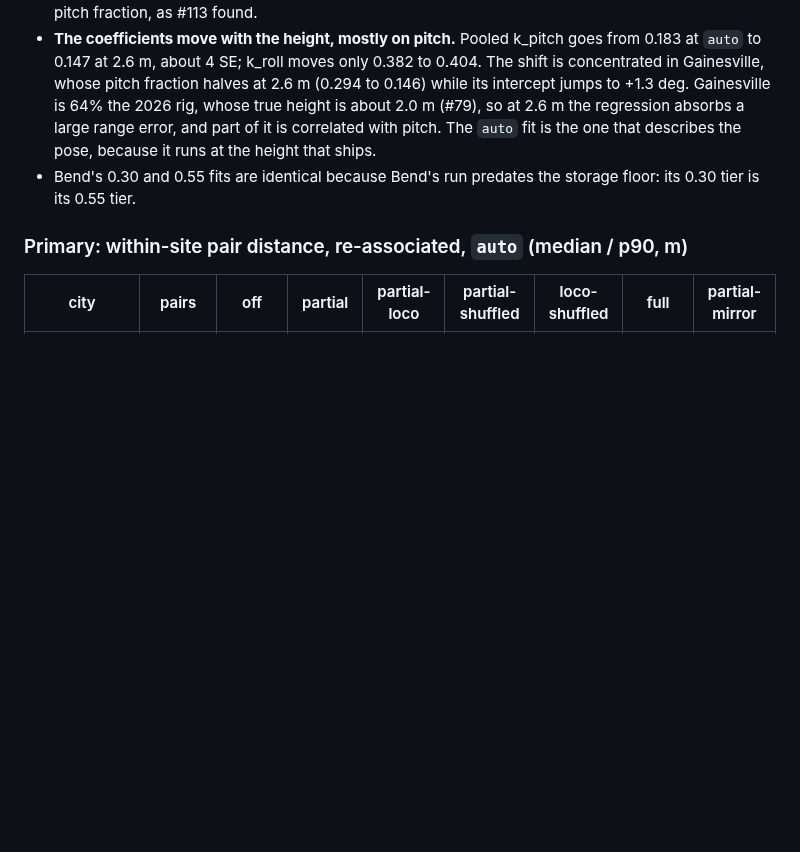
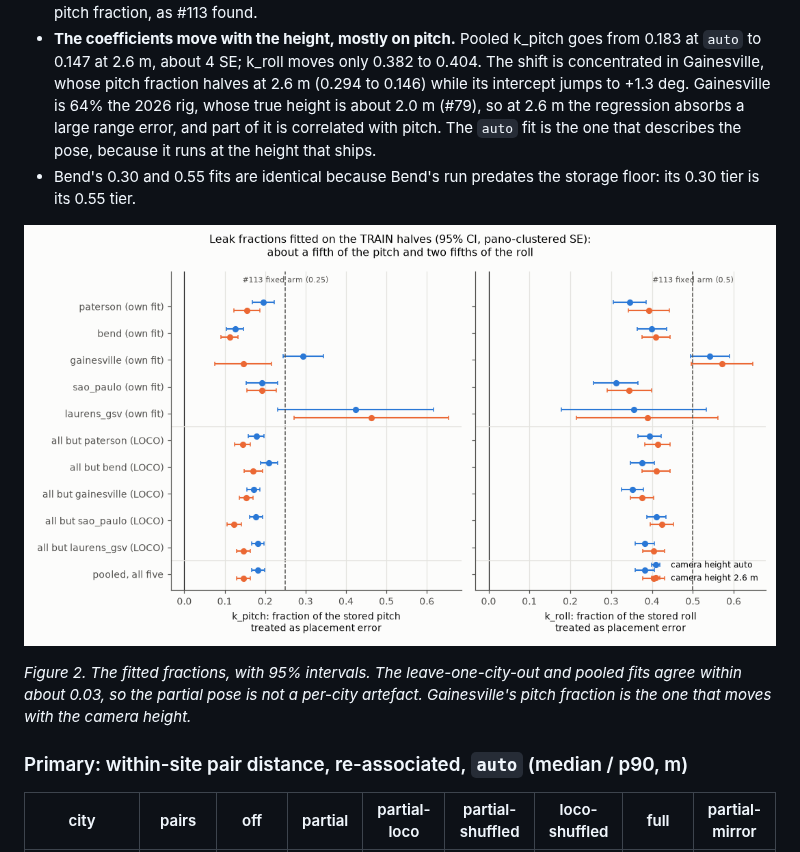
Before and after one commit to ProjectSidewalk/sidewalk-auto-labeler, a Markdown page: docs/gsv-partial-pose-study.md, the part around one of its changes. Rendered like a GitHub page; pictures changed too: docs/figures/gsv-partial-pose/fig2_coefficients.png (added); blank space fills up the shorter version.

```diff
--- a/docs/gsv-partial-pose-study.md
+++ b/docs/gsv-partial-pose-study.md
@@ -134,6 +134,16 @@ heights.
 - Bend's 0.30 and 0.55 fits are identical because Bend's run predates the storage floor:
   its 0.30 tier is its 0.55 tier.
 
+![Two dot plots of the fitted fractions k_pitch and k_roll with 95% intervals, one row per
+own-city fit, leave-one-city-out fit and pooled fit, blue for the auto height and orange for
+2.6 m. Pitch fractions cluster near 0.15-0.2 and roll fractions near 0.35-0.55, left of
+#113's fixed arm at 0.25 and 0.5. Laurens GSV has the widest intervals; Gainesville's pitch
+fraction halves at 2.6 m.](figures/gsv-partial-pose/fig2_coefficients.png)
+
+*Figure 2. The fitted fractions, with 95% intervals. The leave-one-city-out and pooled fits
+agree within about 0.03, so the partial pose is not a per-city artefact. Gainesville's pitch
+fraction is the one that moves with the camera height.*
+
 ### Primary: within-site pair distance, re-associated, `auto` (median / p90, m)
 
 | city | pairs | off | partial | partial-loco | partial-shuffled | loco-shuffled | full | partial-mirror |
```
Also changed, not shown: other parts of docs/gsv-partial-pose-study.md (+49 -0 lines), docs/figures/gsv-partial-pose/fig1_pair_distance.png (added), docs/figures/gsv-partial-pose/fig3_site_example.png (added), docs/figures/gsv-partial-pose/fig4_bend_recall.png (added), 8 other files.
